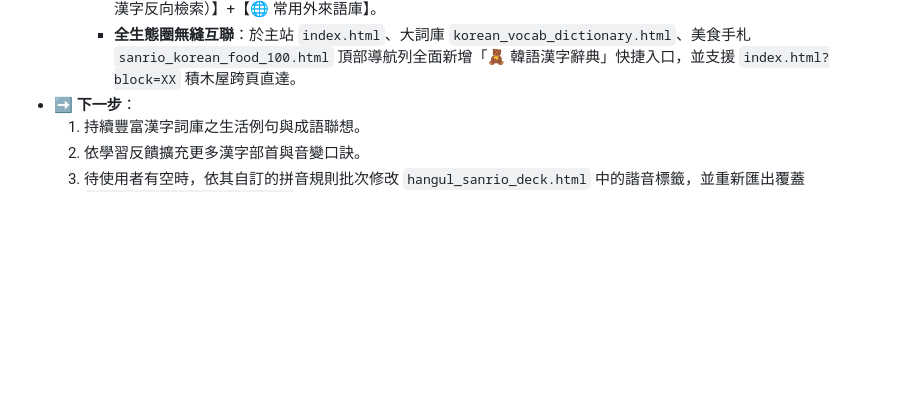
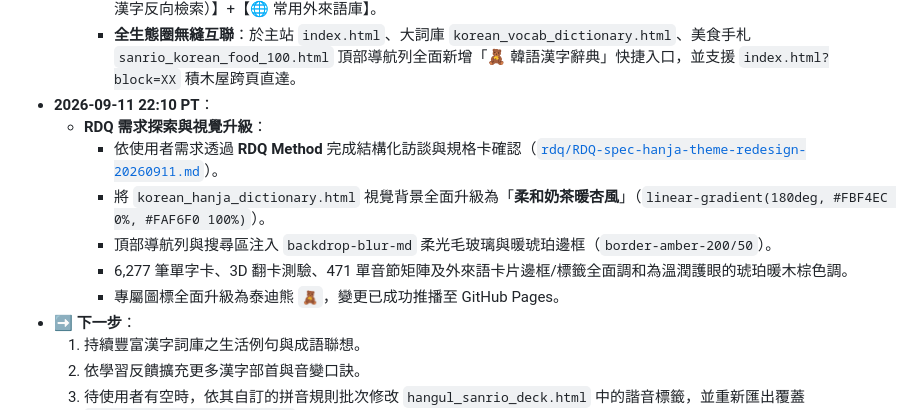
Before and after one commit to kitty-sin/sanrio-korean-learning, a Markdown page: handoff.md, the part around one of its changes. Drawn GitHub-style; blank space fills up the shorter version.

Commit message:
docs: update handoff log with RDQ Hanja dictionary redesign

```diff
--- a/handoff.md
+++ b/handoff.md
@@ -105,6 +105,13 @@
     - **產出檔案矩陣**：`korean_hanja_dictionary.html`（主應用 SPA）、`korean_hanja_data.js`（6,519 筆資料常數）、`korean_hanja.csv`（完整試算表）、`korean_hanja.md`（對照字典）與 `scripts/build_hanja_dataset.py`（自動化建置管線）。
     - **四大功能模式**：【📋 漢字詞速查字典】+【🎴 3D 萌趣單字卡翻卡測驗】+【🔤 單音節 ↔ 漢字矩陣（支援以字查音與漢字反向檢索）】+【🌐 常用外來語庫】。
     - **全生態圈無縫互聯**：於主站 `index.html`、大詞庫 `korean_vocab_dictionary.html`、美食手札 `sanrio_korean_food_100.html` 頂部導航列全面新增「🧸 韓語漢字辭典」快捷入口，並支援 `index.html?block=XX` 積木屋跨頁直達。
+- **2026-09-11 22:10 PT**：
+  - **RDQ 需求探索與視覺升級**：
+    - 依使用者需求透過 **RDQ Method** 完成結構化訪談與規格卡確認（[`rdq/RDQ-spec-hanja-theme-redesign-20260911.md`](file:///c:/Users/PC/Documents/Google-Antigravity/2026-Miscellaneous/Korean-Learning/rdq/RDQ-spec-hanja-theme-redesign-20260911.md)）。
+    - 將 `korean_hanja_dictionary.html` 視覺背景全面升級為「**柔和奶茶暖杏風**」（`linear-gradient(180deg, #FBF4EC 0%, #FAF6F0 100%)`）。
+    - 頂部導航列與搜尋區注入 `backdrop-blur-md` 柔光毛玻璃與暖琥珀邊框（`border-amber-200/50`）。
+    - 6,277 筆單字卡、3D 翻卡測驗、471 單音節矩陣及外來語卡片邊框/標籤全面調和為溫潤護眼的琥珀暖木棕色調。
+    - 專屬圖標全面升級為泰迪熊 `🧸`，變更已成功推播至 GitHub Pages。
 - **➡️ 下一步**：
   1. 持續豐富漢字詞庫之生活例句與成語聯想。
   2. 依學習反饋擴充更多漢字部首與音變口訣。
```
Also changed, not shown: other parts of handoff.md (+1 -1 lines).
